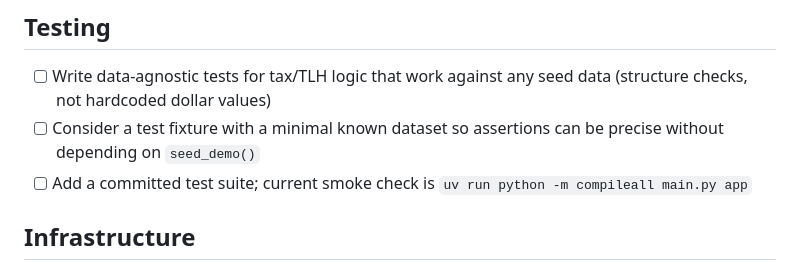
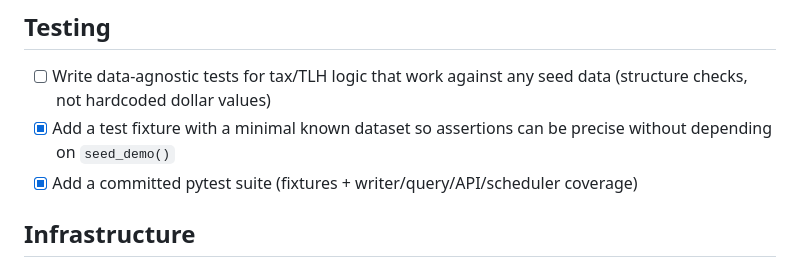
Before and after one commit to alexsk7/finn, a Markdown page: TASKS.md, the part around the change. Drawn GitHub-style.

```diff
--- a/TASKS.md
+++ b/TASKS.md
@@ -103,8 +103,8 @@
 ## Testing
 
 - [ ] Write data-agnostic tests for tax/TLH logic that work against any seed data (structure checks, not hardcoded dollar values)
-- [ ] Consider a test fixture with a minimal known dataset so assertions can be precise without depending on `seed_demo()`
-- [ ] Add a committed test suite; current smoke check is `uv run python -m compileall main.py app`
+- [x] Add a test fixture with a minimal known dataset so assertions can be precise without depending on `seed_demo()`
+- [x] Add a committed pytest suite (fixtures + writer/query/API/scheduler coverage)
 
 ## Infrastructure
 
```
Also changed, not shown: README.md (+22 -1 lines), docs/development.md (+16 -2 lines).
